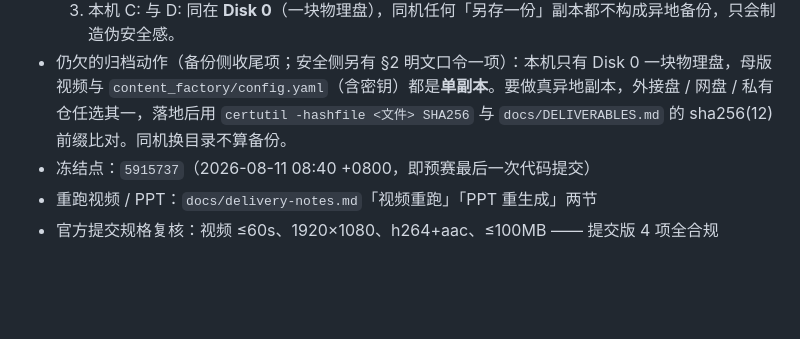
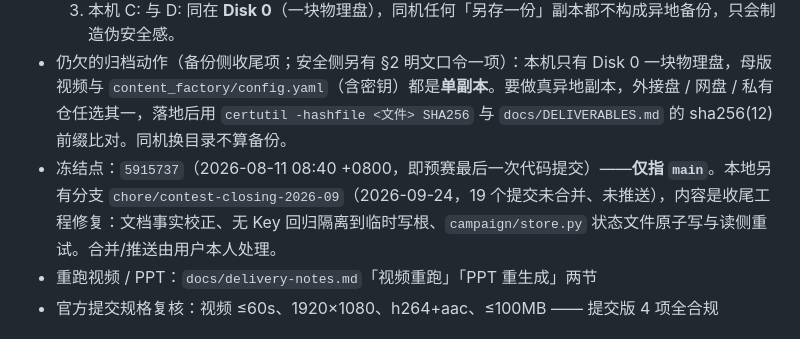
Before and after one commit to yigenfeng0707-netizen/chengjuntai-opc-xirang, a Markdown page: docs/OUTCOME.md, the part around the change. GitHub-like rendering; blank space fills up the shorter version.

Commit message:
docs: 台账注明 main 冻结点之外还有 19 个未合并的收尾分支提交

```diff
--- a/docs/OUTCOME.md
+++ b/docs/OUTCOME.md
@@ -36,7 +36,7 @@
   2. 母版 `demo-video/out/demo-video.mp4`（71.02s / 13 分镜）理论上可重建，但**不是零成本**：分镜脚本与画面代码在仓内（`demo-video/src/Root.tsx` + `demo-video/public/shots.json`），而 `docs/delivery-notes.md`「视频重跑」调用的合成脚本在**仓库之外**（用户主目录下的 demo-video-factory 技能），且需要一次能正常跑的演示来录制。所以母版丢了能重建，但重建工具不在版本控制里。
   3. 本机 C: 与 D: 同在 **Disk 0**（一块物理盘），同机任何「另存一份」副本都不构成异地备份，只会制造伪安全感。
 - 仍欠的归档动作（备份侧收尾项；安全侧另有 §2 明文口令一项）：本机只有 Disk 0 一块物理盘，母版视频与 `content_factory/config.yaml`（含密钥）都是**单副本**。要做真异地副本，外接盘 / 网盘 / 私有仓任选其一，落地后用 `certutil -hashfile <文件> SHA256` 与 `docs/DELIVERABLES.md` 的 sha256(12) 前缀比对。同机换目录不算备份。
-- 冻结点：`5915737`（2026-08-11 08:40 +0800，即预赛最后一次代码提交）
+- 冻结点：`5915737`（2026-08-11 08:40 +0800，即预赛最后一次代码提交）——**仅指 `main`**。本地另有分支 `chore/contest-closing-2026-09`（2026-09-24，19 个提交未合并、未推送），内容是收尾工程修复：文档事实校正、无 Key 回归隔离到临时写根、`campaign/store.py` 状态文件原子写与读侧重试。合并/推送由用户本人处理。
 - 重跑视频 / PPT：`docs/delivery-notes.md`「视频重跑」「PPT 重生成」两节
 - 官方提交规格复核：视频 ≤60s、1920×1080、h264+aac、≤100MB —— 提交版 4 项全合规
 
```
